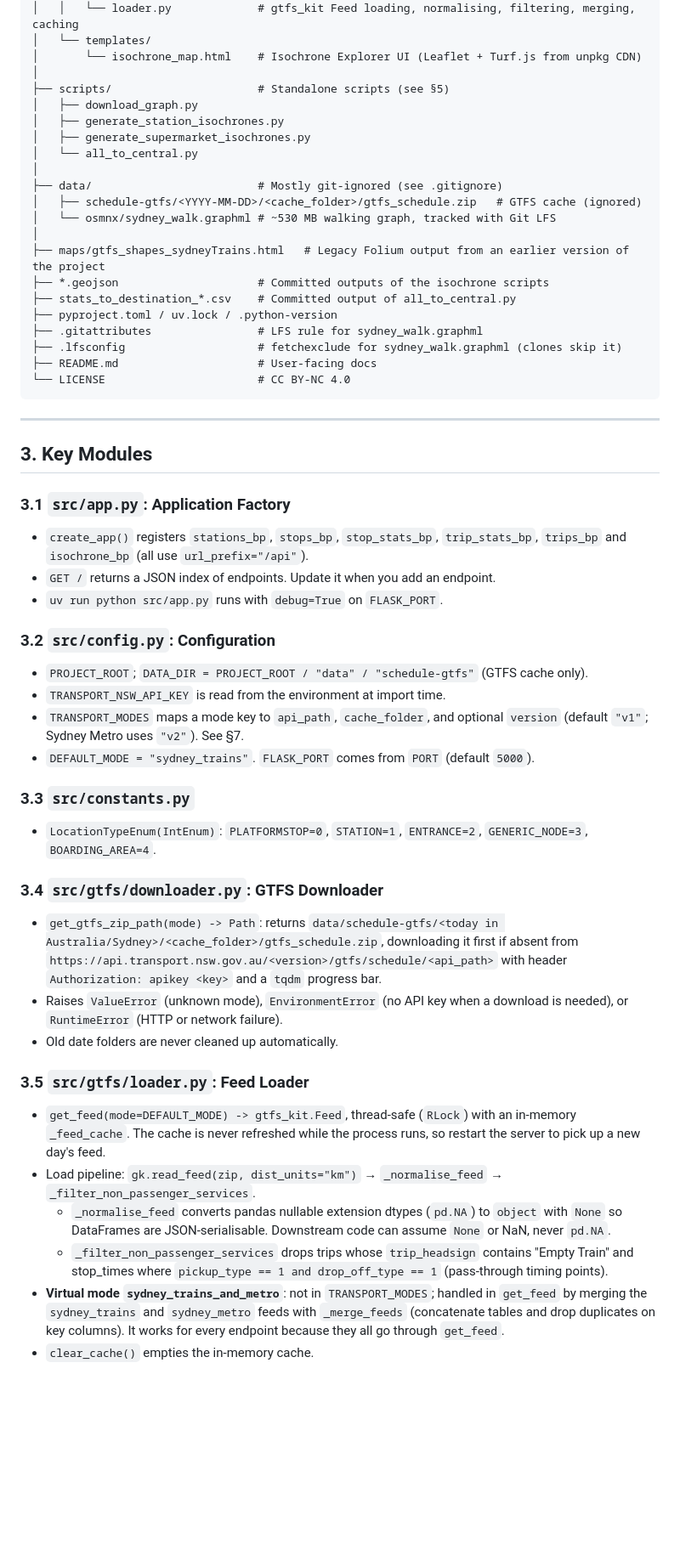
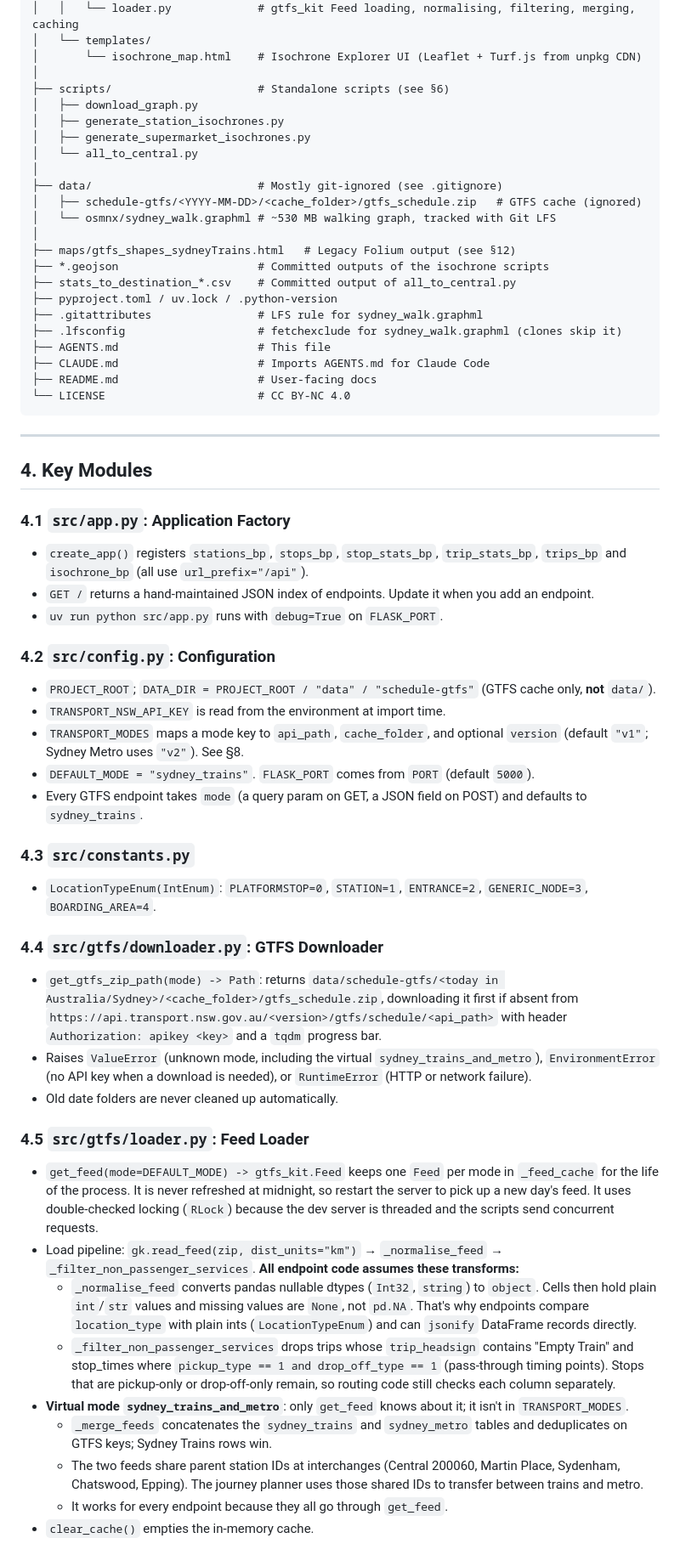
Before and after one commit to spooky-book/nswTranportData, a Markdown page: AGENTS.md, the part around one of its changes. Shown at 85% size. Drawn GitHub-style; blank space fills up the shorter version.

````diff
--- a/agents.md
+++ b/AGENTS.md
@@ -47,7 +78,7 @@ nswTranportData/
 │   └── templates/
 │       └── isochrone_map.html    # Isochrone Explorer UI (Leaflet + Turf.js from unpkg CDN)
 │
-├── scripts/                      # Standalone scripts (see §5)
+├── scripts/                      # Standalone scripts (see §6)
 │   ├── download_graph.py
 │   ├── generate_station_isochrones.py
 │   ├── generate_supermarket_isochrones.py
@@ -57,59 +88,70 @@ nswTranportData/
 │   ├── schedule-gtfs/<YYYY-MM-DD>/<cache_folder>/gtfs_schedule.zip   # GTFS cache (ignored)
 │   └── osmnx/sydney_walk.graphml # ~530 MB walking graph, tracked with Git LFS
 │
-├── maps/gtfs_shapes_sydneyTrains.html   # Legacy Folium output from an earlier version of the project
+├── maps/gtfs_shapes_sydneyTrains.html   # Legacy Folium output (see §12)
 ├── *.geojson                     # Committed outputs of the isochrone scripts
 ├── stats_to_destination_*.csv    # Committed output of all_to_central.py
 ├── pyproject.toml / uv.lock / .python-version
 ├── .gitattributes                # LFS rule for sydney_walk.graphml
 ├── .lfsconfig                    # fetchexclude for sydney_walk.graphml (clones skip it)
+├── AGENTS.md                     # This file
+├── CLAUDE.md                     # Imports AGENTS.md for Claude Code
 ├── README.md                     # User-facing docs
 └── LICENSE                       # CC BY-NC 4.0
 ```
 
 ---
 
-## 3. Key Modules
+## 4. Key Modules
 
-### 3.1 `src/app.py`: Application Factory
+### 4.1 `src/app.py`: Application Factory
 
 - `create_app()` registers `stations_bp`, `stops_bp`, `stop_stats_bp`, `trip_stats_bp`,
   `trips_bp` and `isochrone_bp` (all use `url_prefix="/api"`).
-- `GET /` returns a JSON index of endpoints. Update it when you add an endpoint.
+- `GET /` returns a hand-maintained JSON index of endpoints. Update it when you add an endpoint.
 - `uv run python src/app.py` runs with `debug=True` on `FLASK_PORT`.
 
-### 3.2 `src/config.py`: Configuration
+### 4.2 `src/config.py`: Configuration
 
-- `PROJECT_ROOT`; `DATA_DIR = PROJECT_ROOT / "data" / "schedule-gtfs"` (GTFS cache only).
+- `PROJECT_ROOT`; `DATA_DIR = PROJECT_ROOT / "data" / "schedule-gtfs"` (GTFS cache only, **not** `data/`).
 - `TRANSPORT_NSW_API_KEY` is read from the environment at import time.
 - `TRANSPORT_MODES` maps a mode key to `api_path`, `cache_folder`, and optional `version`
-  (default `"v1"`; Sydney Metro uses `"v2"`). See §7.
+  (default `"v1"`; Sydney Metro uses `"v2"`). See §8.
 - `DEFAULT_MODE = "sydney_trains"`. `FLASK_PORT` comes from `PORT` (default `5000`).
+- Every GTFS endpoint takes `mode` (a query param on GET, a JSON field on POST) and defaults to `sydney_trains`.
 
-### 3.3 `src/constants.py`
+### 4.3 `src/constants.py`
 
 - `LocationTypeEnum(IntEnum)`: `PLATFORMSTOP=0`, `STATION=1`, `ENTRANCE=2`, `GENERIC_NODE=3`, `BOARDING_AREA=4`.
 
-### 3.4 `src/gtfs/downloader.py`: GTFS Downloader
+### 4.4 `src/gtfs/downloader.py`: GTFS Downloader
 
 - `get_gtfs_zip_path(mode) -> Path`: returns
   `data/schedule-gtfs/<today in Australia/Sydney>/<cache_folder>/gtfs_schedule.zip`, downloading
   it first if absent from `https://api.transport.nsw.gov.au/<version>/gtfs/schedule/<api_path>`
   with header `Authorization: apikey <key>` and a `tqdm` progress bar.
-- Raises `ValueError` (unknown mode), `EnvironmentError` (no API key when a download is needed), or `RuntimeError` (HTTP or network failure).
+- Raises `ValueError` (unknown mode, including the virtual `sydney_trains_and_metro`),
+  `EnvironmentError` (no API key when a download is needed), or `RuntimeError` (HTTP or network failure).
 - Old date folders are never cleaned up automatically.
 
-### 3.5 `src/gtfs/loader.py`: Feed Loader
+### 4.5 `src/gtfs/loader.py`: Feed Loader
 
-- `get_feed(mode=DEFAULT_MODE) -> gtfs_kit.Feed`, thread-safe (`RLock`) with an in-memory `_feed_cache`.
-  The cache is never refreshed while the process runs, so restart the server to pick up a new day's feed.
+- `get_feed(mode=DEFAULT_MODE) -> gtfs_kit.Feed` keeps one `Feed` per mode in `_feed_cache` for the
+  life of the process. It is never refreshed at midnight, so restart the server to pick up a new day's feed.
+  It uses double-checked locking (`RLock`) because the dev server is threaded and the scripts send concurrent requests.
 - Load pipeline: `gk.read_feed(zip, dist_units="km")` → `_normalise_feed` → `_filter_non_passenger_services`.
-  - `_normalise_feed` converts pandas nullable extension dtypes (`pd.NA`) to `object` with `None`
-    so DataFrames are JSON-serialisable. Downstream code can assume `None` or NaN, never `pd.NA`.
+  **All endpoint code assumes these transforms:**
+  - `_normalise_feed` converts pandas nullable dtypes (`Int32`, `string`) to `object`. Cells then hold
+    plain `int`/`str` values and missing values are `None`, not `pd.NA`. That's why endpoints compare
+    `location_type` with plain ints (`LocationTypeEnum`) and can `jsonify` DataFrame records directly.
   - `_filter_non_passenger_services` drops trips whose `trip_headsign` contains "Empty Train" and
-    stop_times where `pickup_type == 1 and drop_off_type == 1` (pass-through timing points).
-- **Virtual mode `sydney_trains_and_metro`**: not in `TRANSPORT_MODES`; handled in `get_feed` by
-  merging the `sydney_trains` and `sydney_metro` feeds with `_merge_feeds` (concatenate tables and
-  drop duplicates on key columns). It works for every endpoint because they all go through `get_feed`.
+    stop_times where `pickup_type == 1 and drop_off_type == 1` (pass-through timing points). Stops that
+    are pickup-only or drop-off-only remain, so routing code still checks each column separately.
+- **Virtual mode `sydney_trains_and_metro`**: only `get_feed` knows about it; it isn't in `TRANSPORT_MODES`.
+  - `_merge_feeds` concatenates the `sydney_trains` and `sydney_metro` tables and deduplicates on GTFS
+    keys; Sydney Trains rows win.
+  - The two feeds share parent station IDs at interchanges (Central 200060, Martin Place, Sydenham,
+    Chatswood, Epping). The journey planner uses those shared IDs to transfer between trains and metro.
+  - It works for every endpoint because they all go through `get_feed`.
 - `clear_cache()` empties the in-memory cache.
 
````
Also changed, not shown: other parts of AGENTS.md (+103 -62 lines), CLAUDE.md (added, +6 -0 lines), README.md (+2 -1 lines).
